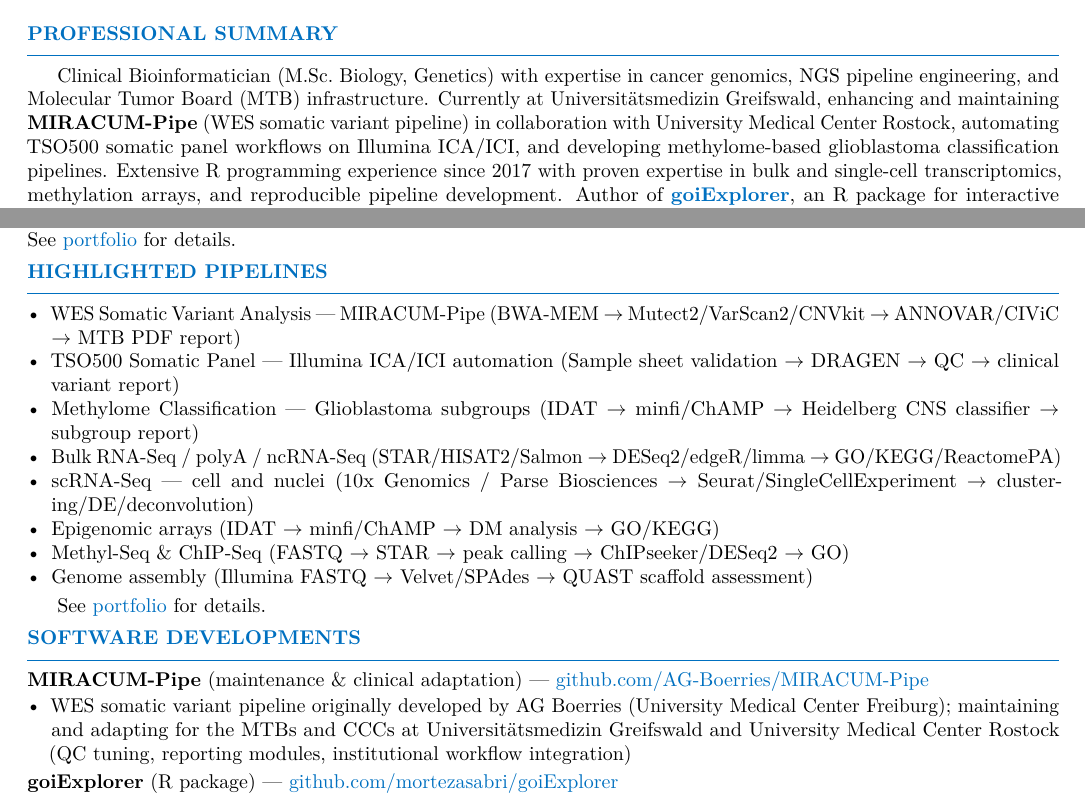
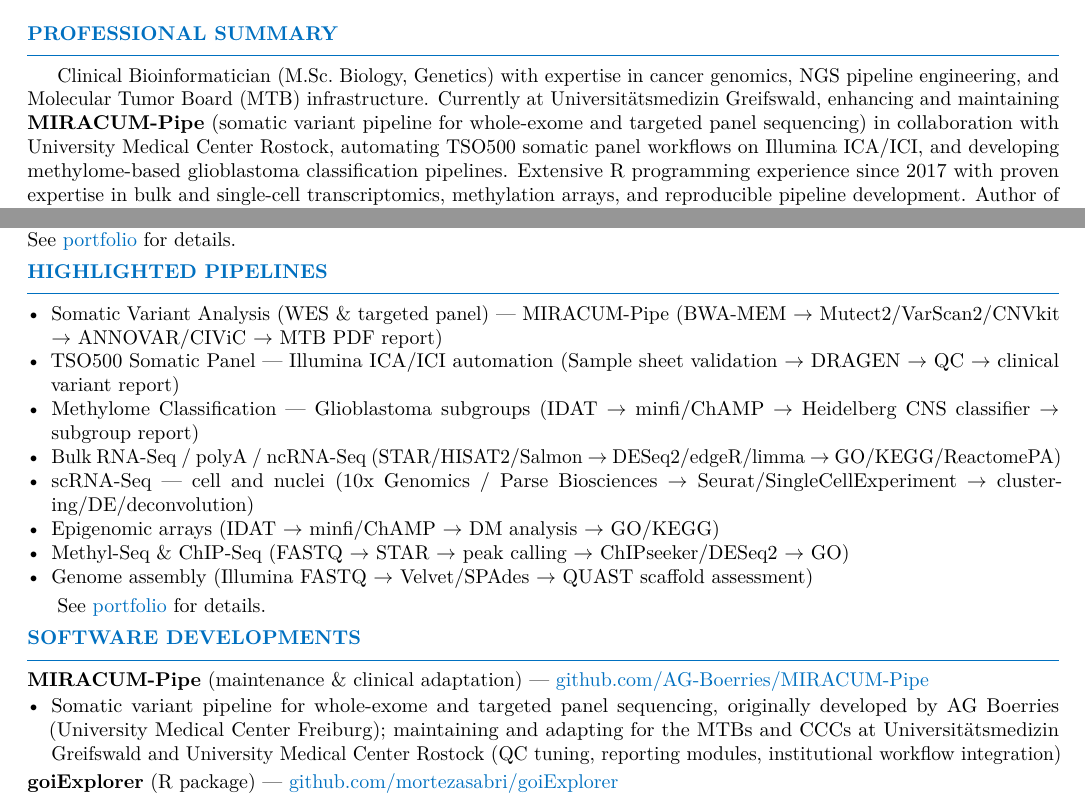
Before and after one commit to mortezasabri/mortezasabri.github.io, a LaTeX CV (MortezaSabri_CV.tex): two parts of pages 1 and 2 of 2, joined at a grey line, cut so that both start at the same text. Compiled offline with pdfLaTeX.

Commit message:
Correct MIRACUM-Pipe scope: whole-exome and targeted panel

```diff
--- a/MortezaSabri_CV.tex
+++ b/MortezaSabri_CV.tex
@@ -80,8 +80,8 @@
 
 Clinical Bioinformatician (M.Sc.\ Biology, Genetics) with expertise in cancer genomics, NGS pipeline
 engineering, and Molecular Tumor Board (MTB) infrastructure. Currently at Universit\"atsmedizin
-Greifswald, enhancing and maintaining \textbf{MIRACUM-Pipe} (WES somatic variant pipeline) in
-collaboration with University Medical Center Rostock, automating TSO500 somatic panel workflows on
+Greifswald, enhancing and maintaining \textbf{MIRACUM-Pipe} (somatic variant pipeline for whole-exome
+and targeted panel sequencing) in collaboration with University Medical Center Rostock, automating TSO500 somatic panel workflows on
 Illumina ICA/ICI, and developing methylome-based glioblastoma classification pipelines. Extensive R
 programming experience since 2017 with proven expertise in bulk and single-cell transcriptomics,
 methylation arrays, and reproducible pipeline development. Author of
@@ -297,7 +297,7 @@ See \href{https://mortezasabri.github.io/#teaching}{portfolio} for details.
 \section{Highlighted Pipelines}
 
 \begin{itemize}
-  \item WES Somatic Variant Analysis --- MIRACUM-Pipe
+  \item Somatic Variant Analysis (WES \& targeted panel) --- MIRACUM-Pipe
         (BWA-MEM $\rightarrow$ Mutect2/VarScan2/CNVkit $\rightarrow$ ANNOVAR/CIViC $\rightarrow$ MTB PDF report)
   \item TSO500 Somatic Panel --- Illumina ICA/ICI automation
         (Sample sheet validation $\rightarrow$ DRAGEN $\rightarrow$ QC $\rightarrow$ clinical variant report)
@@ -325,8 +325,8 @@ See \href{https://mortezasabri.github.io/#pipelines}{portfolio} for details.
 \noindent\textbf{MIRACUM-Pipe} (maintenance \& clinical adaptation) ---
 \href{https://github.com/AG-Boerries/MIRACUM-Pipe}{github.com/AG-Boerries/MIRACUM-Pipe}
 \begin{itemize}
-  \item WES somatic variant pipeline originally developed by AG Boerries (University Medical Center Freiburg);
-        maintaining and adapting for the MTBs and CCCs at Universit\"atsmedizin Greifswald and
+  \item Somatic variant pipeline for whole-exome and targeted panel sequencing, originally developed by
+        AG Boerries (University Medical Center Freiburg); maintaining and adapting for the MTBs and CCCs at Universit\"atsmedizin Greifswald and
         University Medical Center Rostock (QC tuning, reporting modules, institutional workflow integration)
 \end{itemize}
 
```
Also changed, not shown: MortezaSabri_CV.pdf, MortezaSabri_CV.tex (4 more changed lines), 1 other file.
